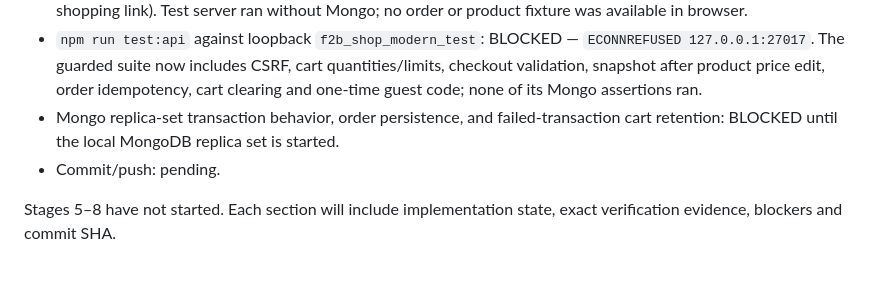
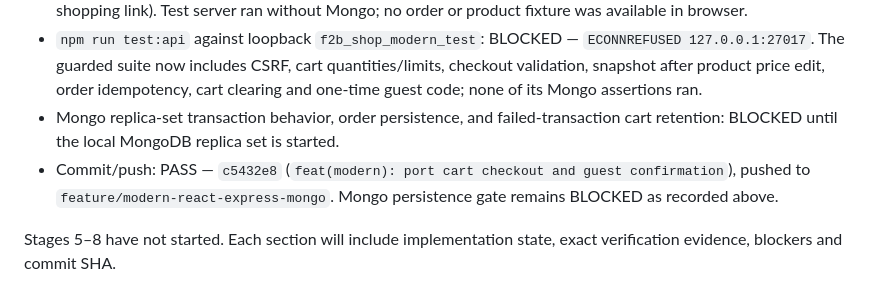
Before and after one commit to Vanh1811/IE4727-Shopping-Project, a Markdown page: modern/docs/STATUS.md, the part around the change. Rendered like a GitHub page.

Commit message:
docs(modern): record Stage 4 verification

```diff
--- a/modern/docs/STATUS.md
+++ b/modern/docs/STATUS.md
@@ -64,6 +64,6 @@ Baseline: `68545781decb4ac6bbebe50e1d592df287e74006` (`main` at kickoff). Branch
 - `npm run test:e2e`: PASS — 3 browser checks (home/hero, filtered shop refresh, empty cart and continue-shopping link). Test server ran without Mongo; no order or product fixture was available in browser.
 - `npm run test:api` against loopback `f2b_shop_modern_test`: BLOCKED — `ECONNREFUSED 127.0.0.1:27017`. The guarded suite now includes CSRF, cart quantities/limits, checkout validation, snapshot after product price edit, order idempotency, cart clearing and one-time guest code; none of its Mongo assertions ran.
 - Mongo replica-set transaction behavior, order persistence, and failed-transaction cart retention: BLOCKED until the local MongoDB replica set is started.
-- Commit/push: pending.
+- Commit/push: PASS — `c5432e8` (`feat(modern): port cart checkout and guest confirmation`), pushed to `feature/modern-react-express-mongo`. Mongo persistence gate remains BLOCKED as recorded above.
 
 Stages 5–8 have not started. Each section will include implementation state, exact verification evidence, blockers and commit SHA.
```
